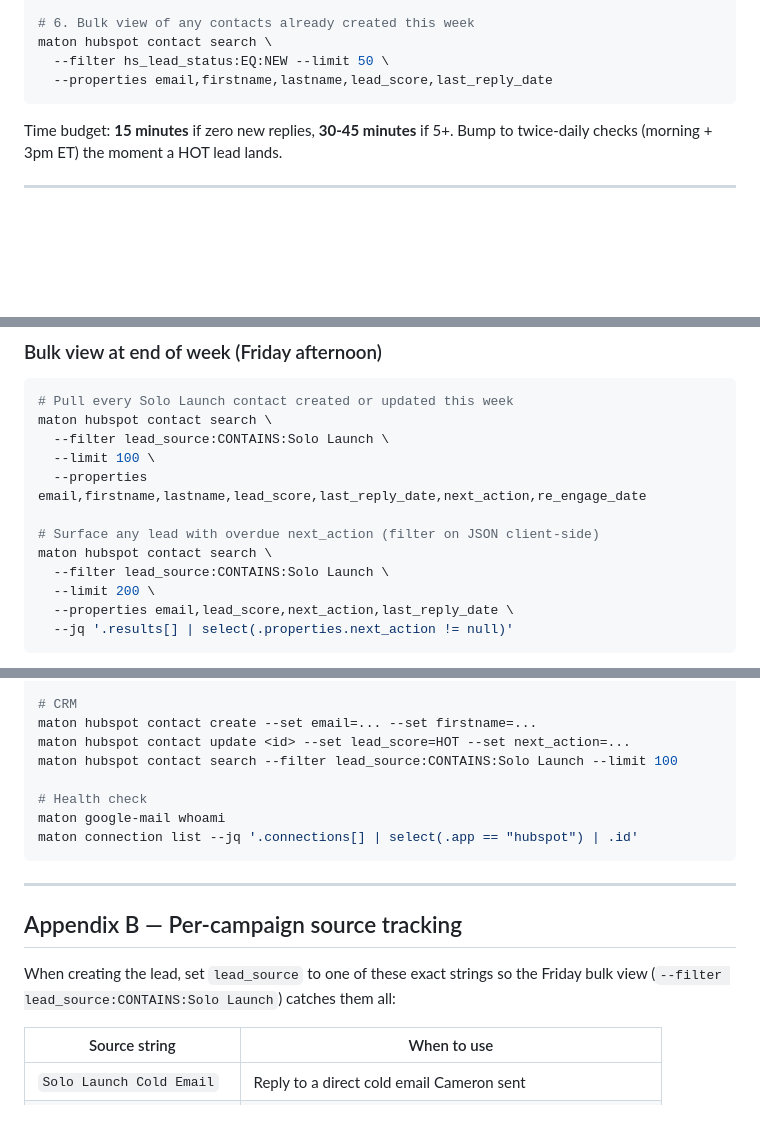
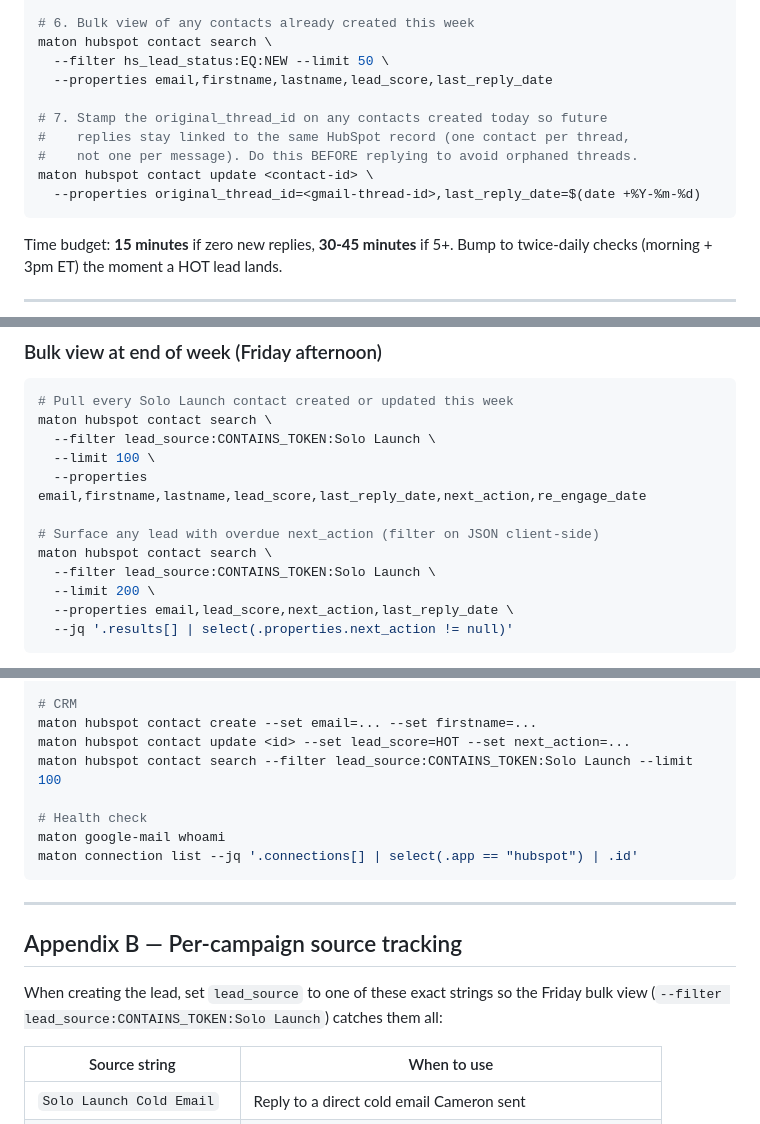
Before and after one commit to camster91/edusupervise, a Markdown page: docs/marketing/inbound-playbook.md, 3 parts joined by grey strips. GitHub-like rendering; blank space fills up the shorter version.

Commit message:
fix(marketing): inbound playbook — CONTAINS_TOKEN operator + 7 HubSpot custom props + 7th checklist item

````diff
--- a/docs/marketing/inbound-playbook.md
+++ b/docs/marketing/inbound-playbook.md
@@ -52,6 +52,12 @@ maton google-mail whoami
 maton hubspot contact search \
   --filter hs_lead_status:EQ:NEW --limit 50 \
   --properties email,firstname,lastname,lead_score,last_reply_date
+
+# 7. Stamp the original_thread_id on any contacts created today so future
+#    replies stay linked to the same HubSpot record (one contact per thread,
+#    not one per message). Do this BEFORE replying to avoid orphaned threads.
+maton hubspot contact update <contact-id> \
+  --properties original_thread_id=<gmail-thread-id>,last_reply_date=$(date +%Y-%m-%d)
 ```
 
 Time budget: **15 minutes** if zero new replies, **30-45 minutes** if 5+. Bump
@@ -345,13 +351,13 @@ back to stuffing it into `lead_notes` until it does.
 ```bash
 # Pull every Solo Launch contact created or updated this week
 maton hubspot contact search \
-  --filter lead_source:CONTAINS:Solo Launch \
+  --filter lead_source:CONTAINS_TOKEN:Solo Launch \
   --limit 100 \
   --properties email,firstname,lastname,lead_score,last_reply_date,next_action,re_engage_date
 
 # Surface any lead with overdue next_action (filter on JSON client-side)
 maton hubspot contact search \
-  --filter lead_source:CONTAINS:Solo Launch \
+  --filter lead_source:CONTAINS_TOKEN:Solo Launch \
   --limit 200 \
   --properties email,lead_score,next_action,last_reply_date \
   --jq '.results[] | select(.properties.next_action != null)'
@@ -438,7 +444,7 @@ maton google-mail message send --to <addr> --subject "..." --body "..."
 # CRM
 maton hubspot contact create --set email=... --set firstname=...
 maton hubspot contact update <id> --set lead_score=HOT --set next_action=...
-maton hubspot contact search --filter lead_source:CONTAINS:Solo Launch --limit 100
+maton hubspot contact search --filter lead_source:CONTAINS_TOKEN:Solo Launch --limit 100
 
 # Health check
 maton google-mail whoami
@@ -450,7 +456,7 @@ maton connection list --jq '.connections[] | select(.app == "hubspot") | .id'
 ## Appendix B — Per-campaign source tracking
 
 When creating the lead, set `lead_source` to one of these exact strings so the
-Friday bulk view (`--filter lead_source:CONTAINS:Solo Launch`) catches them
+Friday bulk view (`--filter lead_source:CONTAINS_TOKEN:Solo Launch`) catches them
 all:
 
 | Source string | When to use |
````
